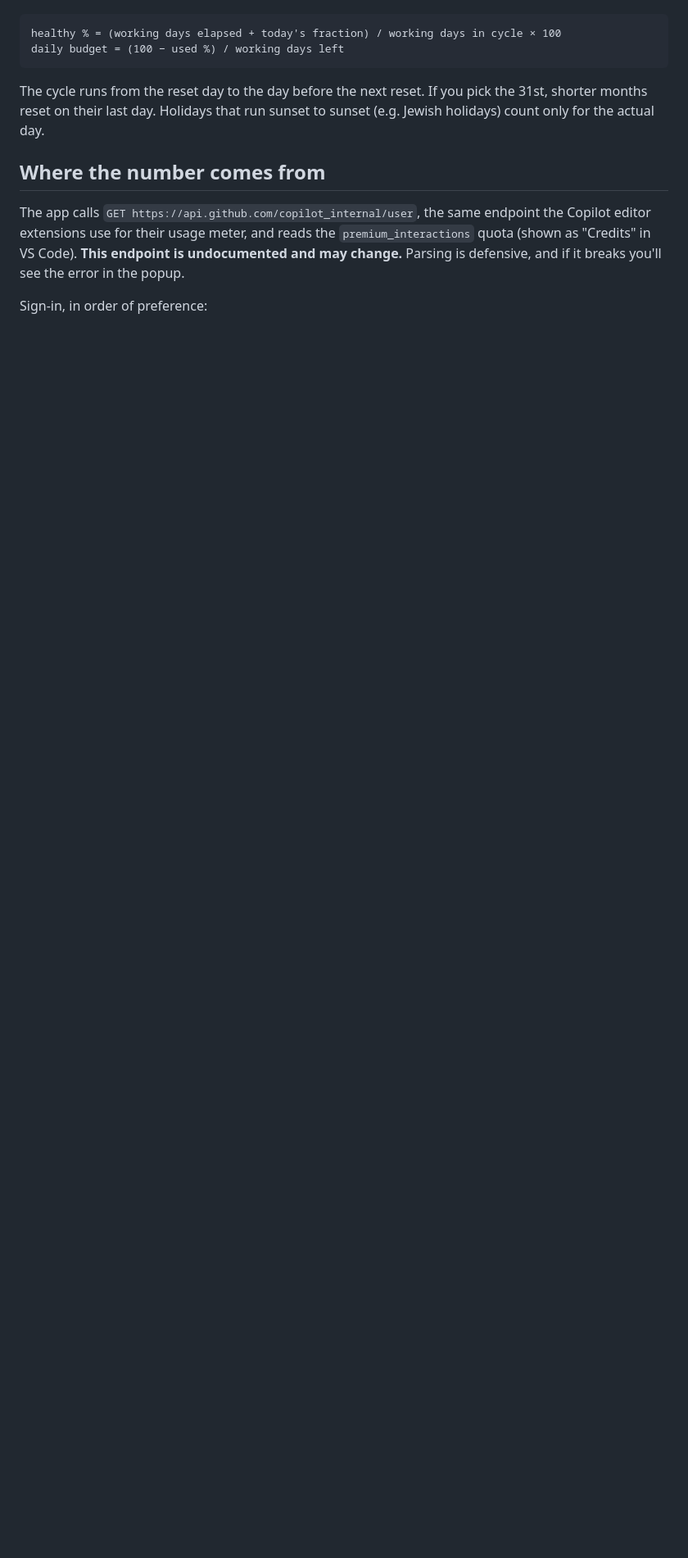
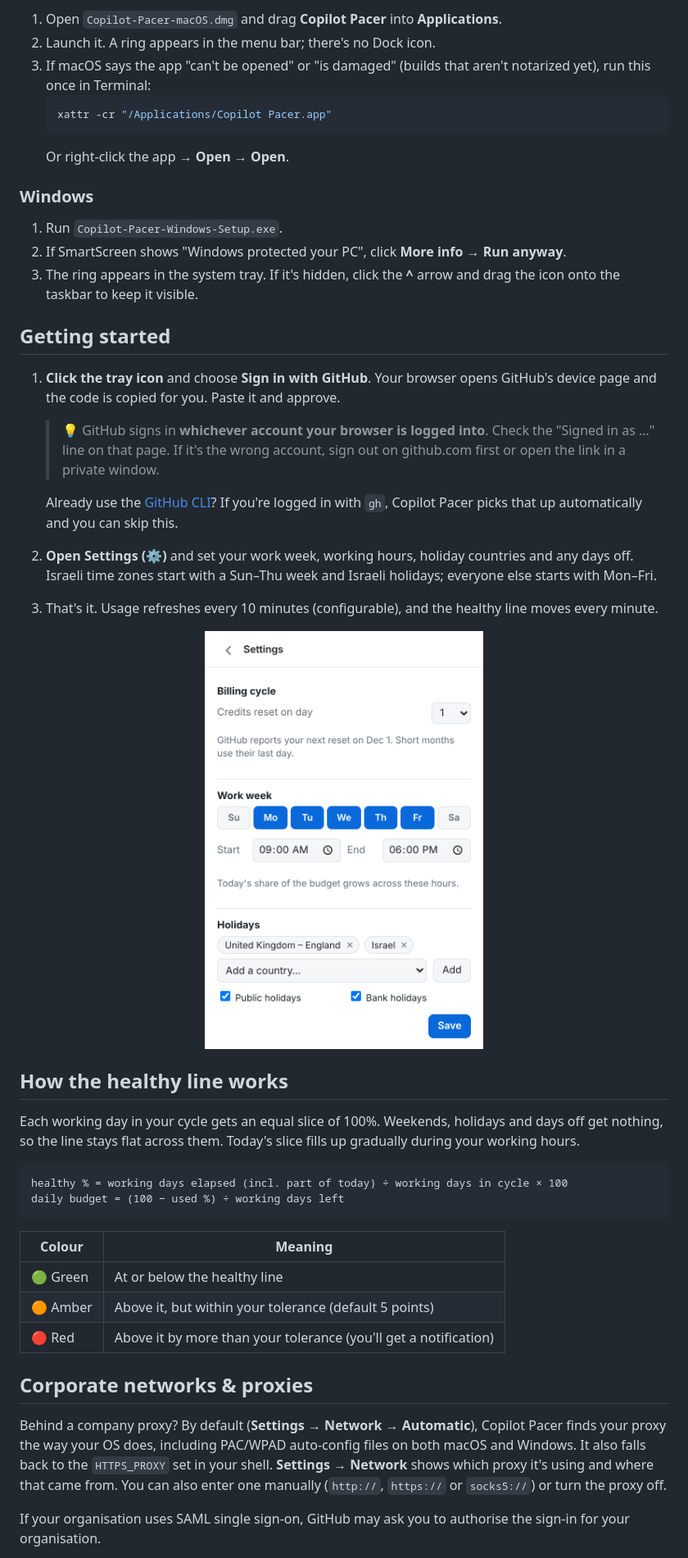
Before and after one commit to nirlotan/copilot-pacer, a Markdown page: README.md, the part around one of its changes. Shown at 82% size. Drawn GitHub-style; pictures changed too: docs/settings.png (added); blank space fills up the shorter version.

Commit message:
User-facing README, screenshots, release job

````diff
--- a/README.md
+++ b/README.md
@@ -27,20 +82,68 @@ line stays flat over weekends and holidays.
+1. Open `Copilot-Pacer-macOS.dmg` and drag **Copilot Pacer** into **Applications**.
+2. Launch it. A ring appears in the menu bar; there's no Dock icon.
+3. If macOS says the app "can't be opened" or "is damaged" (builds that
+   aren't notarized yet), run this once in Terminal:
+   ```sh
+   xattr -cr "/Applications/Copilot Pacer.app"
+   ```
+   Or right-click the app → **Open** → **Open**.
+
+### Windows
+
+1. Run `Copilot-Pacer-Windows-Setup.exe`.
+2. If SmartScreen shows "Windows protected your PC", click **More info →
+   Run anyway**.
+3. The ring appears in the system tray. If it's hidden, click the **^** arrow
+   and drag the icon onto the taskbar to keep it visible.
+
+## Getting started
+
+1. **Click the tray icon** and choose **Sign in with GitHub**. Your browser
+   opens GitHub's device page and the code is copied for you. Paste it and
+   approve.
+   > 💡 GitHub signs in **whichever account your browser is logged into**.
+   > Check the "Signed in as …" line on that page. If it's the wrong
+   > account, sign out on github.com first or open the link in a private
+   > window.
+
+   Already use the [GitHub CLI](https://cli.github.com)? If you're logged in
+   with `gh`, Copilot Pacer picks that up automatically and you can skip this.
+2. **Open Settings (⚙)** and set your work week, working hours, holiday
+   countries and any days off. Israeli time zones start with a Sun–Thu week
+   and Israeli holidays; everyone else starts with Mon–Fri.
+3. That's it. Usage refreshes every 10 minutes (configurable), and the
+   healthy line moves every minute.
+
+<p align="center">
+  <img src="docs/settings.png" width="340" alt="Settings: billing cycle reset day, work week toggles, working hours, holiday calendars">
+</p>
+
+## How the healthy line works
+
+Each working day in your cycle gets an equal slice of 100%. Weekends,
+holidays and days off get nothing, so the line stays flat across them.
+Today's slice fills up gradually during your working hours.
 
 ```
-healthy % = (working days elapsed + today's fraction) / working days in cycle × 100
-daily budget = (100 − used %) / working days left
+healthy % = working days elapsed (incl. part of today) ÷ working days in cycle × 100
+daily budget = (100 − used %) ÷ working days left
 ```
 
-The cycle runs from the reset day to the day before the next reset. If you
-pick the 31st, shorter months reset on their last day. Holidays that run
-sunset to sunset (e.g. Jewish holidays) count only for the actual day.
+| Colour | Meaning |
+| --- | --- |
+| 🟢 Green | At or below the healthy line |
+| 🟠 Amber | Above it, but within your tolerance (default 5 points) |
+| 🔴 Red | Above it by more than your tolerance (you'll get a notification) |
 
-## Where the number comes from
+## Corporate networks & proxies
 
-The app calls `GET https://api.github.com/copilot_internal/user`, the same
-endpoint the Copilot editor extensions use for their usage meter, and reads
-the `premium_interactions` quota (shown as "Credits" in VS Code).
-**This endpoint is undocumented and may change.** Parsing is defensive, and
-if it breaks you'll see the error in the popup.
+Behind a company proxy? By default (**Settings → Network → Automatic**),
+Copilot Pacer finds your proxy the way your OS does, including PAC/WPAD
+auto-config files on both macOS and Windows. It also falls back to the
+`HTTPS_PROXY` set in your shell. **Settings → Network** shows which proxy it's
+using and where that came from. You can also enter one manually
+(`http://`, `https://` or `socks5://`) or turn the proxy off.
 
-Sign-in, in order of preference:
+If your organisation uses SAML single sign-on, GitHub may ask you to
+authorise the sign-in for your organisation.
 
````
Also changed, not shown: other parts of README.md (+133 -79 lines), docs/popup.png (added), docs/tray-states.png (added), 1 other file.
